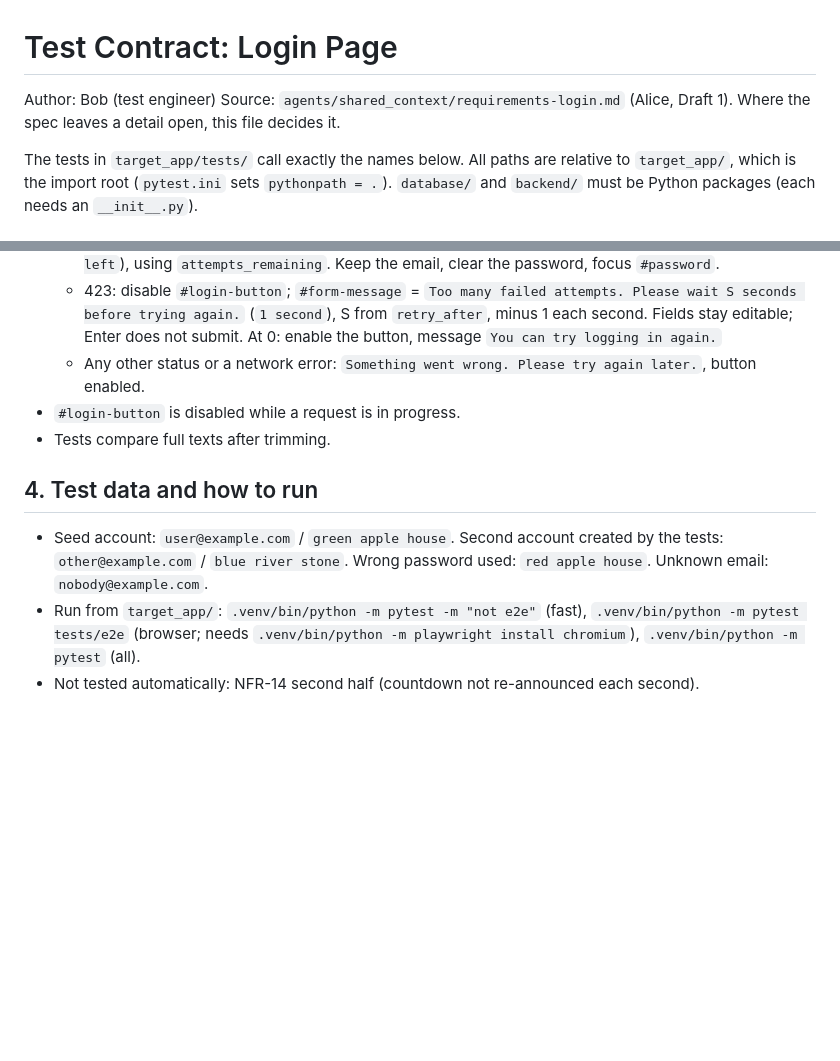
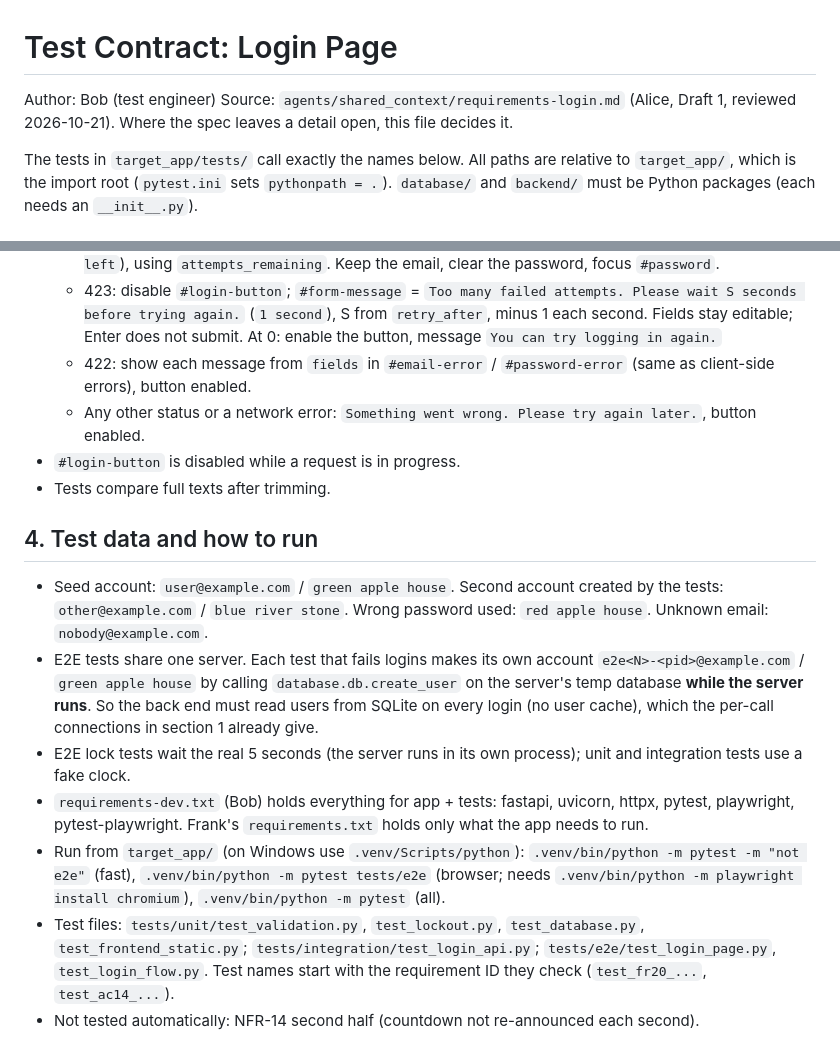
Before and after one commit to alfa-yohannis/agentic-sdlc, a Markdown page: agents/shared_context/test-contract.md, 2 parts joined by grey strips. GitHub-like rendering; blank space fills up the shorter version.

Commit message:
Update the login spec and test contract after Alice's review
Alice reviewed the requirements against the user story and added how the
page handles a 422 response (FR-13): it shows each field's message and
enables the Login button again. Bob's test contract points to the reviewed
draft and covers the 422 case.

Co-Authored-By: Claude Opus 5.5 <noreply@anthropic.com>

```diff
--- a/agents/shared_context/test-contract.md
+++ b/agents/shared_context/test-contract.md
@@ -1,7 +1,7 @@
 # Test Contract: Login Page
 
 Author: Bob (test engineer)
-Source: `agents/shared_context/requirements-login.md` (Alice, Draft 1). Where the spec leaves a detail open, this file decides it.
+Source: `agents/shared_context/requirements-login.md` (Alice, Draft 1, reviewed 2026-10-21). Where the spec leaves a detail open, this file decides it.
 
 The tests in `target_app/tests/` call exactly the names below. All paths are relative to `target_app/`, which is the import root (`pytest.ini` sets `pythonpath = .`). `database/` and `backend/` must be Python packages (each needs an `__init__.py`).
 
@@ -124,6 +124,7 @@ Cookie `session`: value from `secrets.token_urlsafe(32)`; flags `HttpOnly`, `Sam
   - 200: navigate to `redirect` from the body.
   - 401: `#form-message` = `Email or password is incorrect. You have N attempts left.` (`1 attempt left`), using `attempts_remaining`. Keep the email, clear the password, focus `#password`.
   - 423: disable `#login-button`; `#form-message` = `Too many failed attempts. Please wait S seconds before trying again.` (`1 second`), S from `retry_after`, minus 1 each second. Fields stay editable; Enter does not submit. At 0: enable the button, message `You can try logging in again.`
+  - 422: show each message from `fields` in `#email-error` / `#password-error` (same as client-side errors), button enabled.
   - Any other status or a network error: `Something went wrong. Please try again later.`, button enabled.
 - `#login-button` is disabled while a request is in progress.
 - Tests compare full texts after trimming.
@@ -131,5 +132,9 @@ Cookie `session`: value from `secrets.token_urlsafe(32)`; flags `HttpOnly`, `Sam
 ## 4. Test data and how to run
 
 - Seed account: `user@example.com` / `green apple house`. Second account created by the tests: `other@example.com` / `blue river stone`. Wrong password used: `red apple house`. Unknown email: `nobody@example.com`.
-- Run from `target_app/`: `.venv/bin/python -m pytest -m "not e2e"` (fast), `.venv/bin/python -m pytest tests/e2e` (browser; needs `.venv/bin/python -m playwright install chromium`), `.venv/bin/python -m pytest` (all).
+- E2E tests share one server. Each test that fails logins makes its own account `e2e<N>-<pid>@example.com` / `green apple house` by calling `database.db.create_user` on the server's temp database **while the server runs**. So the back end must read users from SQLite on every login (no user cache), which the per-call connections in section 1 already give.
+- E2E lock tests wait the real 5 seconds (the server runs in its own process); unit and integration tests use a fake clock.
+- `requirements-dev.txt` (Bob) holds everything for app + tests: fastapi, uvicorn, httpx, pytest, playwright, pytest-playwright. Frank's `requirements.txt` holds only what the app needs to run.
+- Run from `target_app/` (on Windows use `.venv/Scripts/python`): `.venv/bin/python -m pytest -m "not e2e"` (fast), `.venv/bin/python -m pytest tests/e2e` (browser; needs `.venv/bin/python -m playwright install chromium`), `.venv/bin/python -m pytest` (all).
+- Test files: `tests/unit/test_validation.py`, `test_lockout.py`, `test_database.py`, `test_frontend_static.py`; `tests/integration/test_login_api.py`; `tests/e2e/test_login_page.py`, `test_login_flow.py`. Test names start with the requirement ID they check (`test_fr20_...`, `test_ac14_...`).
 - Not tested automatically: NFR-14 second half (countdown not re-announced each second).
```
Also changed, not shown: agents/shared_context/requirements-login.md (+2 -2 lines).
